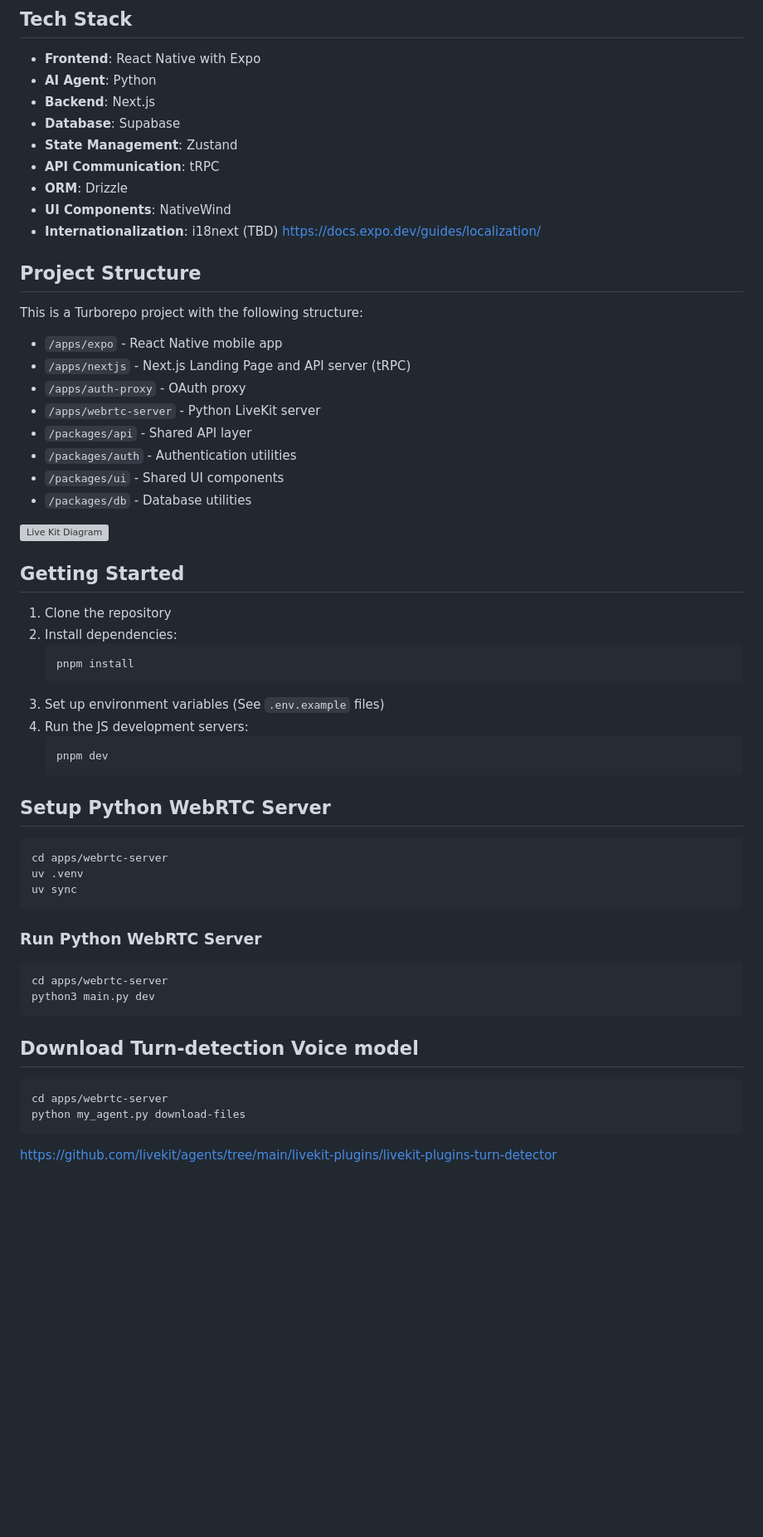
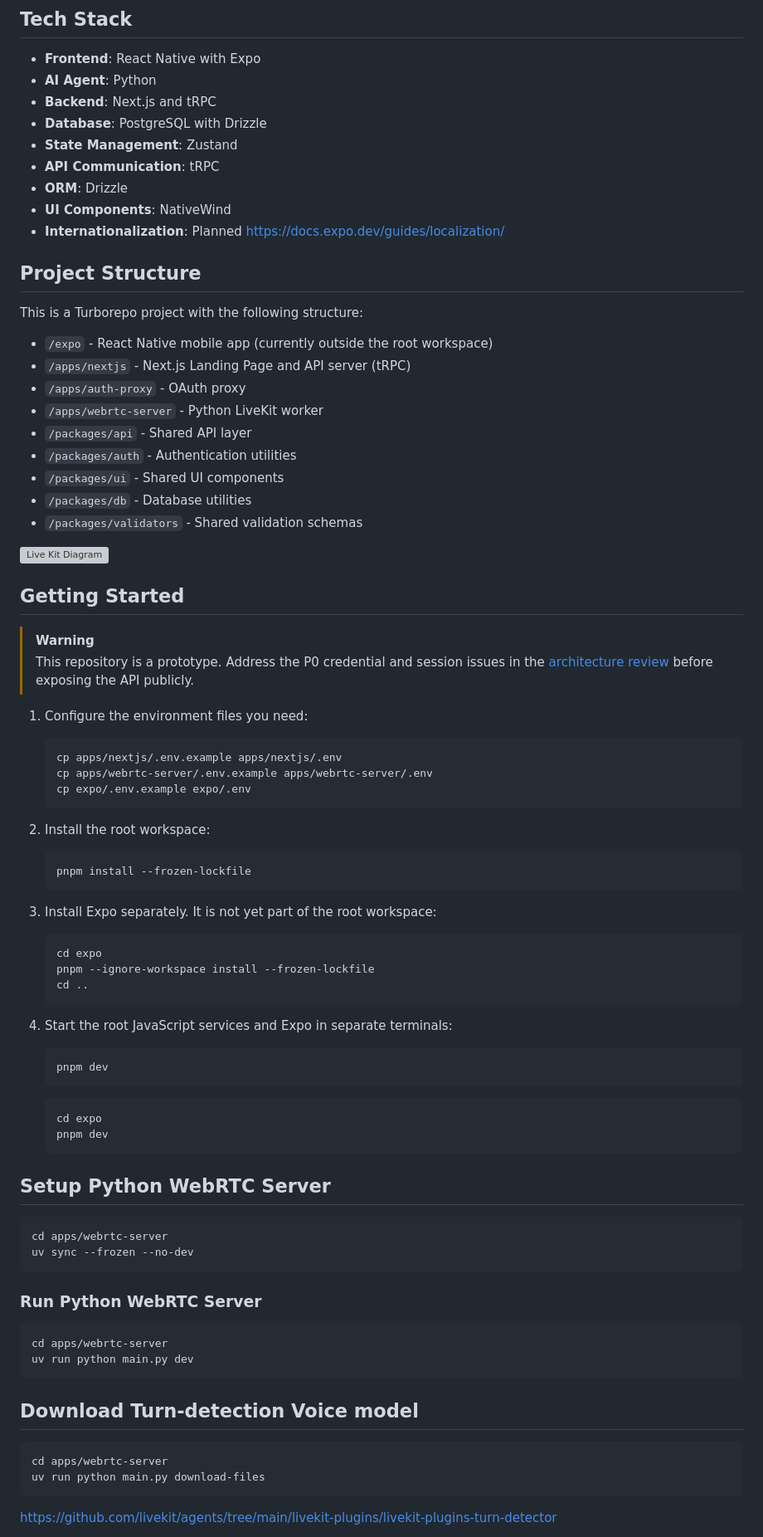
Before and after one commit to gianpaj/call-me-please, a Markdown page: README.md, the part around one of its changes. Shown at 83% size. GitHub-like rendering; blank space fills up the shorter version; grey boxes are pictures that could not be loaded.

````diff
--- a/README.md
+++ b/README.md
@@ -38,39 +48,67 @@ Once I spend $100 on OpenAI, then add Stripe integration for top-up credits.
 
 - **Frontend**: React Native with Expo
 - **AI Agent**: Python
-- **Backend**: Next.js
-- **Database**: Supabase
+- **Backend**: Next.js and tRPC
+- **Database**: PostgreSQL with Drizzle
 - **State Management**: Zustand
 - **API Communication**: tRPC
 - **ORM**: Drizzle
 - **UI Components**: NativeWind
-- **Internationalization**: i18next (TBD) <https://docs.expo.dev/guides/localization/>
+- **Internationalization**: Planned <https://docs.expo.dev/guides/localization/>
 
 ## Project Structure
 
 This is a Turborepo project with the following structure:
 
-- `/apps/expo` - React Native mobile app
+- `/expo` - React Native mobile app (currently outside the root workspace)
 - `/apps/nextjs` - Next.js Landing Page and API server (tRPC)
 - `/apps/auth-proxy` - OAuth proxy
-- `/apps/webrtc-server` - Python LiveKit server
+- `/apps/webrtc-server` - Python LiveKit worker
 - `/packages/api` - Shared API layer
 - `/packages/auth` - Authentication utilities
 - `/packages/ui` - Shared UI components
 - `/packages/db` - Database utilities
+- `/packages/validators` - Shared validation schemas
 
 ![Live Kit Diagram](./live-kit-diagram.svg)
 
 ## Getting Started
 
-1. Clone the repository
-2. Install dependencies:
+> [!WARNING]
+> This repository is a prototype. Address the P0 credential and session issues
+> in the [architecture review](./docs/2026-08-18-architecture-review.md) before
+> exposing the API publicly.
+
+1. Configure the environment files you need:
+
    ```bash
-   pnpm install
+   cp apps/nextjs/.env.example apps/nextjs/.env
+   cp apps/webrtc-server/.env.example apps/webrtc-server/.env
+   cp expo/.env.example expo/.env
    ```
-3. Set up environment variables (See `.env.example` files)
-4. Run the JS development servers:
+
+2. Install the root workspace:
+
    ```bash
+   pnpm install --frozen-lockfile
+   ```
+
+3. Install Expo separately. It is not yet part of the root workspace:
+
+   ```bash
+   cd expo
+   pnpm --ignore-workspace install --frozen-lockfile
+   cd ..
+   ```
+
+4. Start the root JavaScript services and Expo in separate terminals:
+
+   ```bash
+   pnpm dev
+   ```
+
+   ```bash
+   cd expo
    pnpm dev
    ```
 
@@ -78,22 +116,21 @@ This is a Turborepo project with the following structure:
 
 ```bash
 cd apps/webrtc-server
-uv .venv
-uv sync
+uv sync --frozen --no-dev
 ```
 
 ### Run Python WebRTC Server
 
 ```bash
 cd apps/webrtc-server
-python3 main.py dev
+uv run python main.py dev
 ```
 
 ## Download Turn-detection Voice model
 
 ```bash
 cd apps/webrtc-server
-python my_agent.py download-files
+uv run python main.py download-files
 ```
 
 <https://github.com/livekit/agents/tree/main/livekit-plugins/livekit-plugins-turn-detector>
````
Also changed, not shown: other parts of README.md (+26 -22 lines), AGENTS.md (added, +154 -0 lines), docs/2026-08-18-architecture-review.md (added, +480 -0 lines).
